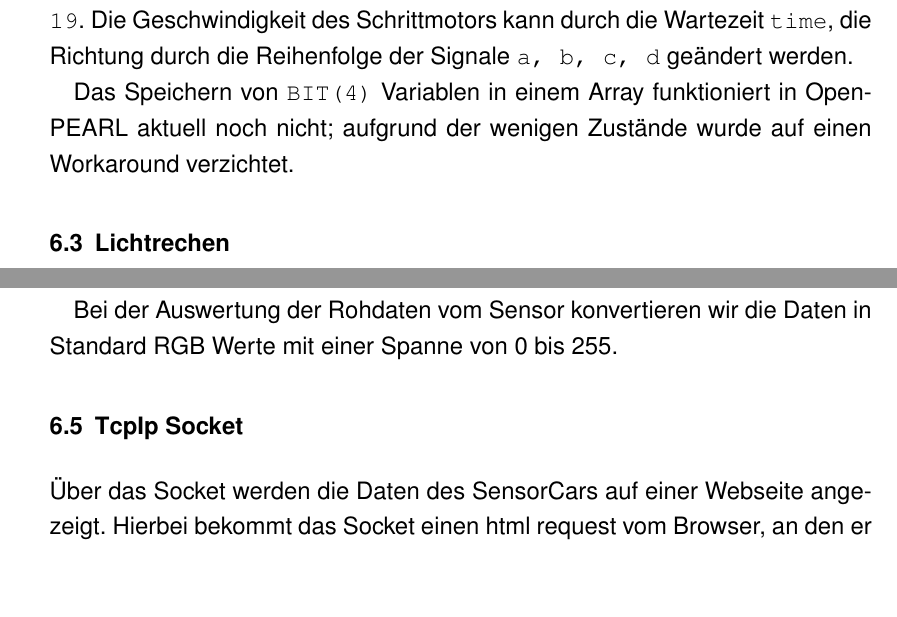
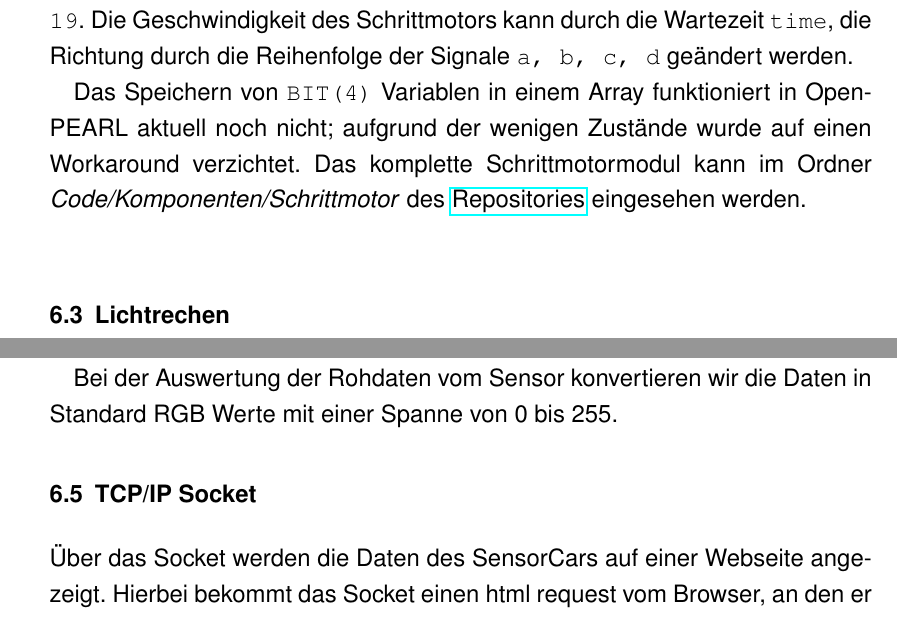
Before and after one commit to OpenPearl-HFUWPV1718/SensorCar, a LaTeX book (Dokumentation/main.tex, which reads Dokumentation/content/komponenten.tex): two parts of pages 20 and 22 of 26, joined at a grey line, cut so that both start at the same text, the shorter picture padded with empty space. Compiled offline with pdfLaTeX.

Commit message:
Schrittmotor Doku nochmals erweitert.

```diff
--- a/Dokumentation/content/komponenten.tex
+++ b/Dokumentation/content/komponenten.tex
@@ -62,7 +62,7 @@ END;
 Dabei ist zu beachten, dass die Belegung mehrerer Pins des Raspberry Pi abwärts erfolgt, d.h. \texttt{RPiDigitalOut(19, 4)} belegt die Pins \texttt{16, 17, 18, 19}. Die Geschwindigkeit des Schrittmotors kann durch die Wartezeit \texttt{time}, die Richtung durch die Reihenfolge der Signale \texttt{a, b, c, d} geändert werden.
 
 Das Speichern von \texttt{BIT(4)} Variablen in einem Array funktioniert in OpenPEARL aktuell noch nicht; aufgrund der wenigen Zustände wurde auf einen Workaround verzichtet.
-
+Das komplette Schrittmotormodul kann im Ordner \emph{Code/Komponenten/Schrittmotor} des \href{https://github.com/OpenPearl-HFUWPV1718/SensorCar}{Repositories} eingesehen werden.\\
 
 
 \section{Lichtrechen}
@@ -85,7 +85,7 @@ Um den Farbsensor in Pearl benutzen zu können musste dafür noch ein Treiben in
 
 Bei der Auswertung der Rohdaten vom Sensor konvertieren wir die Daten in Standard RGB Werte mit einer Spanne von 0 bis 255.
 
-\section{TcpIp Socket}
+\section{TCP/IP Socket}
 Über das Socket werden die Daten des SensorCars auf einer Webseite angezeigt. Hierbei bekommt das Socket einen html request vom Browser, an den er dann den html-code schickt. Es wird Geschwindigkeit, Anzahl der Schritte, werte vom Lichtrechen und die des Farbsensors angezeigt. Es können außerdem Informationen zu unserem Projekt uns einen Verweis auf die Dokumentation aufgerufen werden.
 
 Die Webseite kann im gleichen Netz über ipadresse/index.html aufgerufen werden. Damit die Daten immer aktuell sind, wird die Seite alle 2 Sekunden aktualisiert.
```
Also changed, not shown: Dokumentation/main.pdf, 1 other file.
